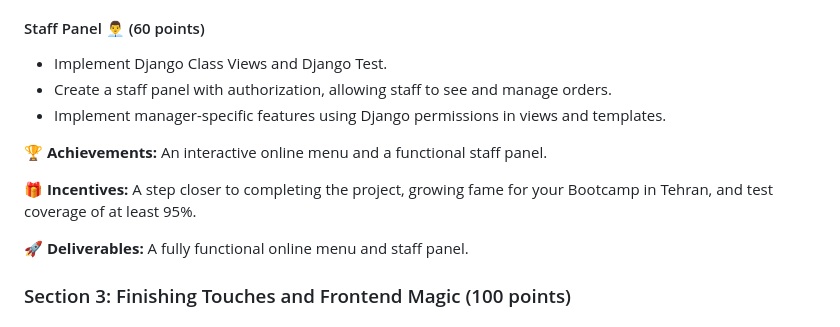
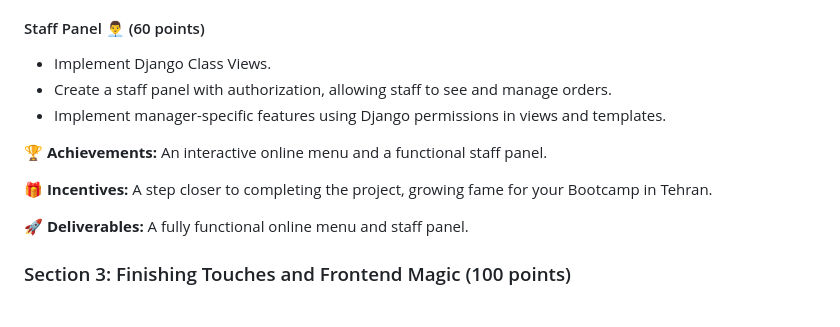
Before and after one commit to PouryaMansouri/maktab98GroupProject, a Markdown page: README.md, the part around the change. Rendered like a GitHub page.

```diff
--- a/README.md
+++ b/README.md
@@ -56,13 +56,13 @@ To encourage quality work, thorough testing, and documentation, we expect the te
 
 #### Staff Panel 👨‍💼 (60 points)
 
-- Implement Django Class Views and Django Test.
+- Implement Django Class Views.
 - Create a staff panel with authorization, allowing staff to see and manage orders.
 - Implement manager-specific features using Django permissions in views and templates.
 
 🏆 **Achievements:** An interactive online menu and a functional staff panel.
 
-🎁 **Incentives:** A step closer to completing the project, growing fame for your Bootcamp in Tehran, and test coverage of at least 95%.
+🎁 **Incentives:** A step closer to completing the project, growing fame for your Bootcamp in Tehran.
 
 🚀 **Deliverables:** A fully functional online menu and staff panel.
 
```
